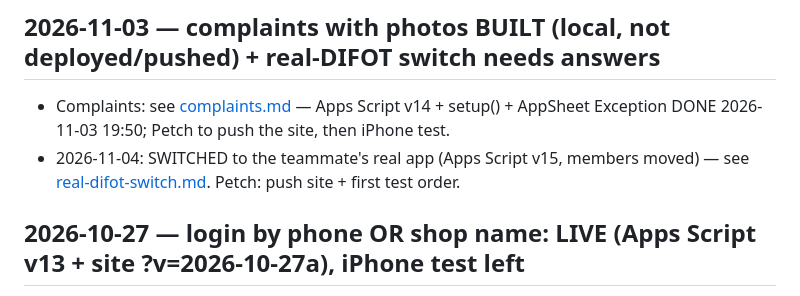
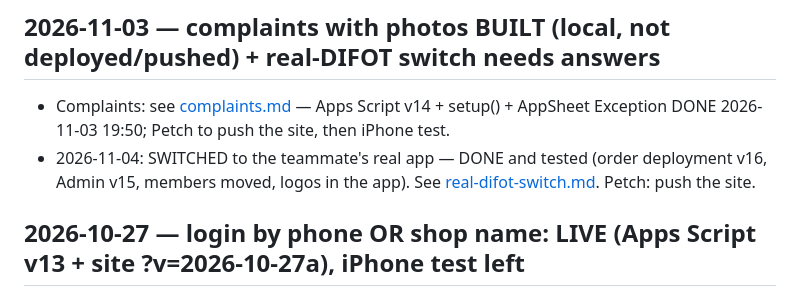
Before and after one commit to KittanunR/SmartMenu, a Markdown page: wiki/NEXT-SESSION.md, the part around the change. Drawn GitHub-style.

```diff
--- a/wiki/NEXT-SESSION.md
+++ b/wiki/NEXT-SESSION.md
@@ -2,7 +2,7 @@
 
 ## 2026-11-03 — complaints with photos BUILT (local, not deployed/pushed) + real-DIFOT switch needs answers
 - Complaints: see [complaints.md](complaints.md) — Apps Script v14 + setup() + AppSheet Exception DONE 2026-11-03 19:50; Petch to push the site, then iPhone test.
-- 2026-11-04: SWITCHED to the teammate's real app (Apps Script v15, members moved) — see [real-difot-switch.md](real-difot-switch.md). Petch: push site + first test order.
+- 2026-11-04: SWITCHED to the teammate's real app — DONE and tested (order deployment v16, Admin v15, members moved, logos in the app). See [real-difot-switch.md](real-difot-switch.md). Petch: push the site.
 
 ## 2026-10-27 — login by phone OR shop name: LIVE (Apps Script v13 + site ?v=2026-10-27a), iPhone test left
 Done by Claude (Petch asked "ทำให้หน่อย"): Apps Script files replaced (sha256 = repo), setup() ran (Login_Name added),
```
Also changed, not shown: wiki/real-difot-switch.md (+2 -0 lines).
